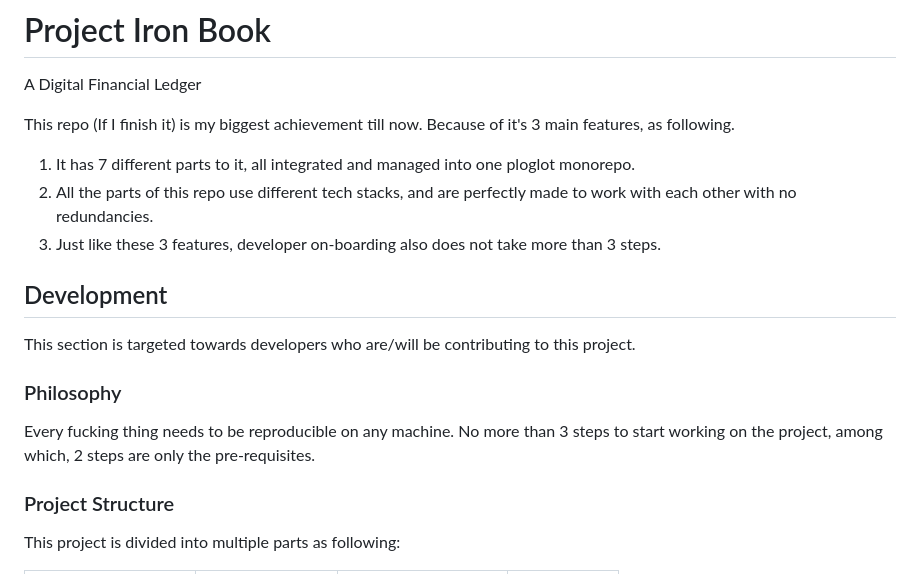
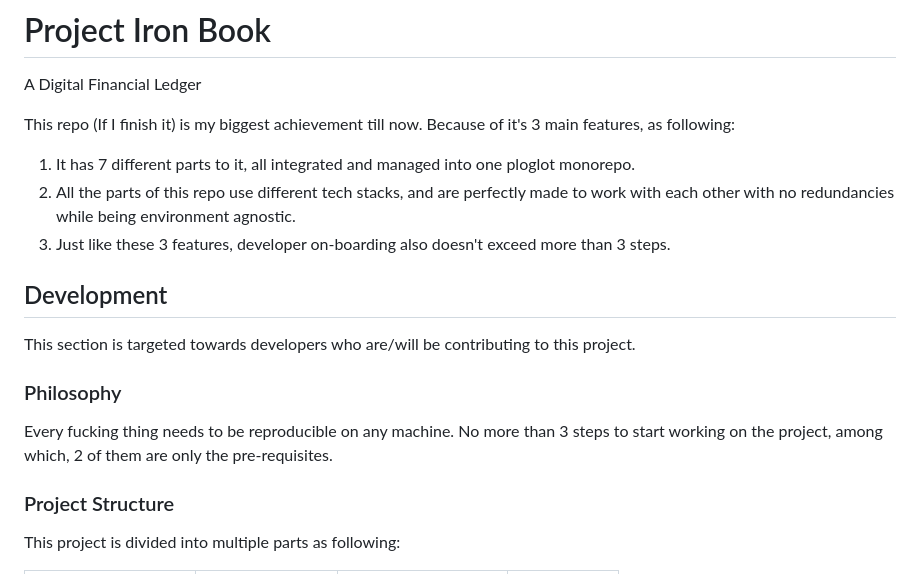
Before and after one commit to Abled-Taha/iron_book, a Markdown page: README.md, the part around the change. GitHub-like rendering.

```diff
--- a/README.md
+++ b/README.md
@@ -1,10 +1,10 @@
 # Project Iron Book
 A Digital Financial Ledger
 
-This repo (If I finish it) is my biggest achievement till now. Because of it's 3 main features, as following.
+This repo (If I finish it) is my biggest achievement till now. Because of it's 3 main features, as following:
 1. It has 7 different parts to it, all integrated and managed into one ploglot monorepo.
-1. All the parts of this repo use different tech stacks, and are perfectly made to work with each other with no redundancies.
-1. Just like these 3 features, developer on-boarding also does not take more than 3 steps.
+1. All the parts of this repo use different tech stacks, and are perfectly made to work with each other with no redundancies while being environment agnostic.
+1. Just like these 3 features, developer on-boarding also doesn't exceed more than 3 steps.
 
 ## Development
 
@@ -12,7 +12,7 @@ This section is targeted towards developers who are/will be contributing to this
 
 ### Philosophy
 
-Every fucking thing needs to be reproducible on any machine. No more than 3 steps to start working on the project, among which, 2 steps are only the pre-requisites.
+Every fucking thing needs to be reproducible on any machine. No more than 3 steps to start working on the project, among which, 2 of them are only the pre-requisites.
 
 ### Project Structure
 
```
